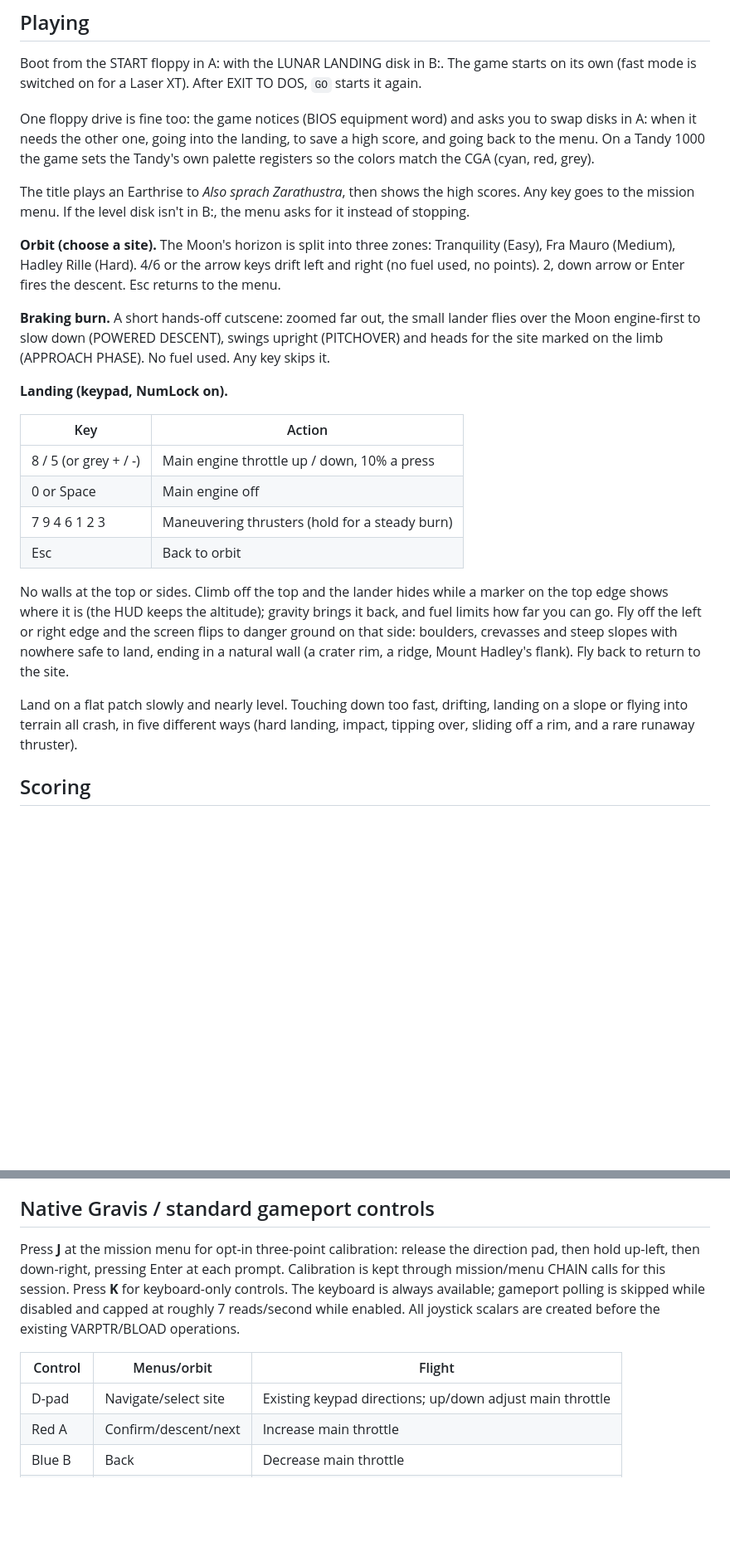
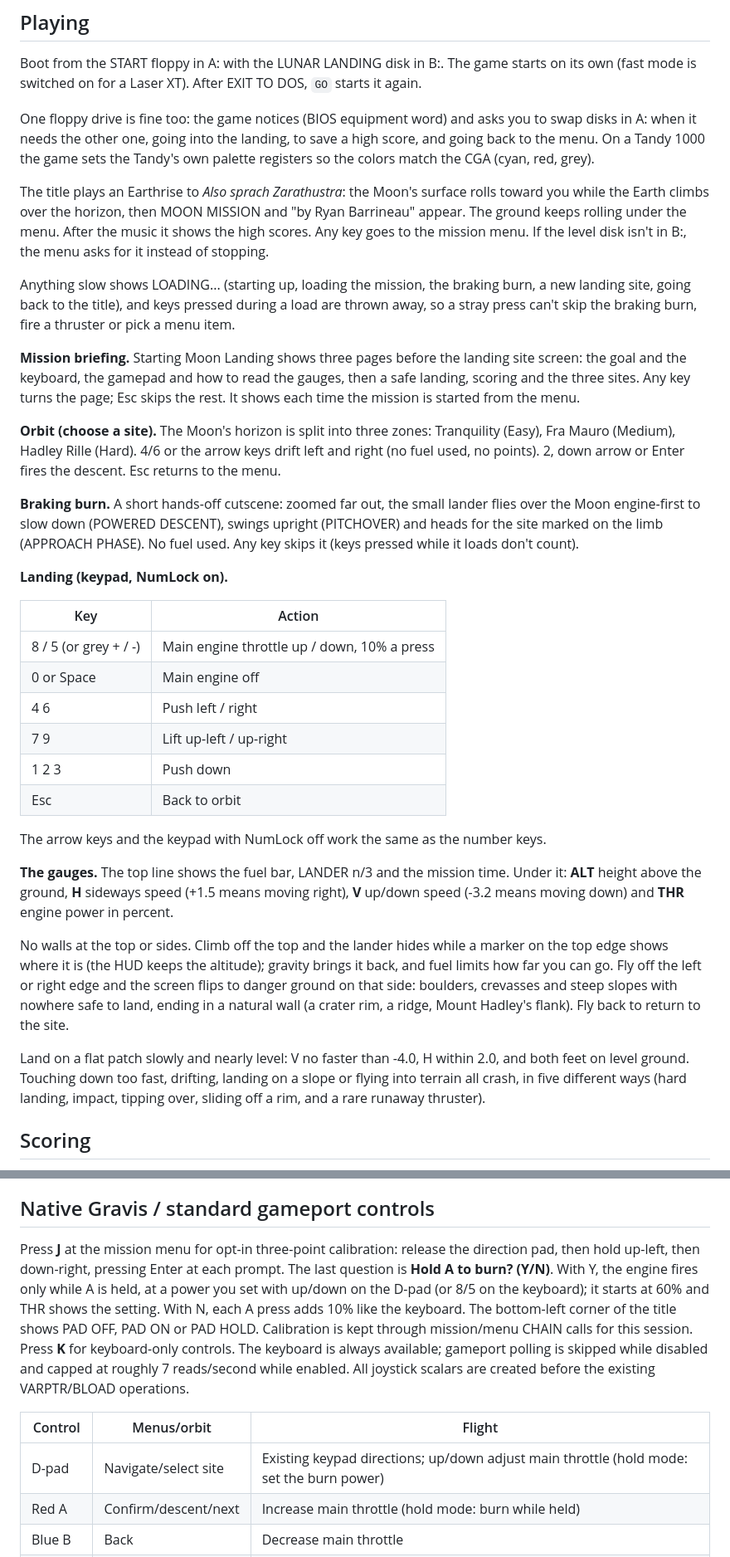
Before and after one commit to LesCubistes/Moon-Mission-GWBASIC, a Markdown page: README.md, 2 parts joined by grey strips. Shown at 83% size. GitHub-like rendering; blank space fills up the shorter version.

```diff
--- a/README.md
+++ b/README.md
@@ -21,11 +21,15 @@ Boot from the START floppy in A: with the LUNAR LANDING disk in B:. The game sta
 
 One floppy drive is fine too: the game notices (BIOS equipment word) and asks you to swap disks in A: when it needs the other one, going into the landing, to save a high score, and going back to the menu. On a Tandy 1000 the game sets the Tandy's own palette registers so the colors match the CGA (cyan, red, grey).
 
-The title plays an Earthrise to *Also sprach Zarathustra*, then shows the high scores. Any key goes to the mission menu. If the level disk isn't in B:, the menu asks for it instead of stopping.
+The title plays an Earthrise to *Also sprach Zarathustra*: the Moon's surface rolls toward you while the Earth climbs over the horizon, then MOON MISSION and "by Ryan Barrineau" appear. The ground keeps rolling under the menu. After the music it shows the high scores. Any key goes to the mission menu. If the level disk isn't in B:, the menu asks for it instead of stopping.
+
+Anything slow shows LOADING... (starting up, loading the mission, the braking burn, a new landing site, going back to the title), and keys pressed during a load are thrown away, so a stray press can't skip the braking burn, fire a thruster or pick a menu item.
+
+**Mission briefing.** Starting Moon Landing shows three pages before the landing site screen: the goal and the keyboard, the gamepad and how to read the gauges, then a safe landing, scoring and the three sites. Any key turns the page; Esc skips the rest. It shows each time the mission is started from the menu.
 
 **Orbit (choose a site).** The Moon's horizon is split into three zones: Tranquility (Easy), Fra Mauro (Medium), Hadley Rille (Hard). 4/6 or the arrow keys drift left and right (no fuel used, no points). 2, down arrow or Enter fires the descent. Esc returns to the menu.
 
-**Braking burn.** A short hands-off cutscene: zoomed far out, the small lander flies over the Moon engine-first to slow down (POWERED DESCENT), swings upright (PITCHOVER) and heads for the site marked on the limb (APPROACH PHASE). No fuel used. Any key skips it.
+**Braking burn.** A short hands-off cutscene: zoomed far out, the small lander flies over the Moon engine-first to slow down (POWERED DESCENT), swings upright (PITCHOVER) and heads for the site marked on the limb (APPROACH PHASE). No fuel used. Any key skips it (keys pressed while it loads don't count).
 
 **Landing (keypad, NumLock on).**
 
@@ -33,12 +37,18 @@ The title plays an Earthrise to *Also sprach Zarathustra*, then shows the high s
 |---|---|
 | 8 / 5 (or grey + / -) | Main engine throttle up / down, 10% a press |
 | 0 or Space | Main engine off |
-| 7 9 4 6 1 2 3 | Maneuvering thrusters (hold for a steady burn) |
+| 4 6 | Push left / right |
+| 7 9 | Lift up-left / up-right |
+| 1 2 3 | Push down |
 | Esc | Back to orbit |
+
+The arrow keys and the keypad with NumLock off work the same as the number keys.
+
+**The gauges.** The top line shows the fuel bar, LANDER n/3 and the mission time. Under it: **ALT** height above the ground, **H** sideways speed (+1.5 means moving right), **V** up/down speed (-3.2 means moving down) and **THR** engine power in percent.
 
 No walls at the top or sides. Climb off the top and the lander hides while a marker on the top edge shows where it is (the HUD keeps the altitude); gravity brings it back, and fuel limits how far you can go. Fly off the left or right edge and the screen flips to danger ground on that side: boulders, crevasses and steep slopes with nowhere safe to land, ending in a natural wall (a crater rim, a ridge, Mount Hadley's flank). Fly back to return to the site.
 
-Land on a flat patch slowly and nearly level. Touching down too fast, drifting, landing on a slope or flying into terrain all crash, in five different ways (hard landing, impact, tipping over, sliding off a rim, and a rare runaway thruster).
+Land on a flat patch slowly and nearly level: V no faster than -4.0, H within 2.0, and both feet on level ground. Touching down too fast, drifting, landing on a slope or flying into terrain all crash, in five different ways (hard landing, impact, tipping over, sliding off a rim, and a rare runaway thruster).
 
 ## Scoring
 Each level gives 3 landers. A crash with landers left shows a short report and the next lander starts. Losing all three ends the level with a picture: the wreck (last one crashed) or a crater (last one exploded).
@@ -163,12 +182,12 @@ Mappings send plain number keys, so NumLock is not required. This is a digital k
 
 ## Native Gravis / standard gameport controls
 
-Press **J** at the mission menu for opt-in three-point calibration: release the direction pad, then hold up-left, then down-right, pressing Enter at each prompt. Calibration is kept through mission/menu CHAIN calls for this session. Press **K** for keyboard-only controls. The keyboard is always available; gameport polling is skipped while disabled and capped at roughly 7 reads/second while enabled. All joystick scalars are created before the existing VARPTR/BLOAD operations.
+Press **J** at the mission menu for opt-in three-point calibration: release the direction pad, then hold up-left, then down-right, pressing Enter at each prompt. The last question is **Hold A to burn? (Y/N)**. With Y, the engine fires only while A is held, at a power you set with up/down on the D-pad (or 8/5 on the keyboard); it starts at 60% and THR shows the setting. With N, each A press adds 10% like the keyboard. The bottom-left corner of the title shows PAD OFF, PAD ON or PAD HOLD. Calibration is kept through mission/menu CHAIN calls for this session. Press **K** for keyboard-only controls. The keyboard is always available; gameport polling is skipped while disabled and capped at roughly 7 reads/second while enabled. All joystick scalars are created before the existing VARPTR/BLOAD operations.
 
 | Control | Menus/orbit | Flight |
 | --- | --- | --- |
-| D-pad | Navigate/select site | Existing keypad directions; up/down adjust main throttle |
-| Red A | Confirm/descent/next | Increase main throttle |
+| D-pad | Navigate/select site | Existing keypad directions; up/down adjust main throttle (hold mode: set the burn power) |
+| Red A | Confirm/descent/next | Increase main throttle (hold mode: burn while held) |
 | Blue B | Back | Decrease main throttle |
 | Yellow C | Space | Engine off |
 | Green D | Back | Return to orbit |
```
Also changed, not shown: other parts of README.md (+17 -8 lines), earthrise_preview.gif, 1 other file.
